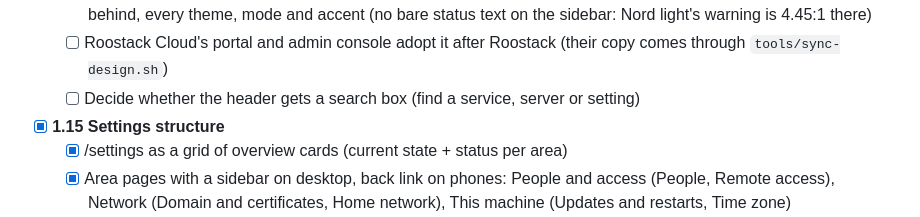
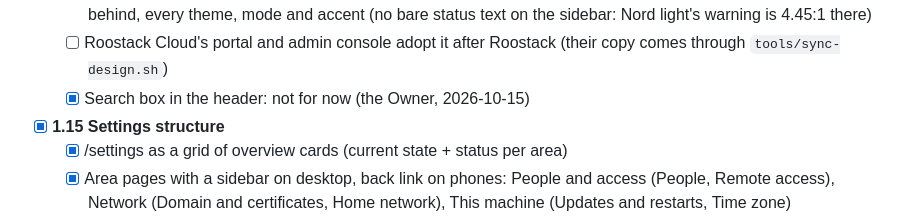
Before and after one commit to roostack/roostack, a Markdown page: TASKS.md, the part around the change. Drawn GitHub-style.

Commit message:
Docs: no search box in the header for now (the Owner, 2026-10-15)
Co-Authored-By: Claude Opus 5.5 <noreply@anthropic.com>

```diff
--- a/TASKS.md
+++ b/TASKS.md
@@ -142,7 +142,7 @@ Order changed on 2026-09-25: coding started before the Debian 13 prototype, base
   - [x] Console glass tokens (2026-10-15): `--font-display`, `--text-xs`, `--canvas`, `--glass*`, `--edge*`, `--lift`, `--aurora`; Space Grotesk vendored in `static/fonts` (OFL, credited); text 16 px
   - [x] Contrast test for translucent surfaces (2026-10-15): text on a card and on the sidebar with the strongest glow behind, every theme, mode and accent (no bare status text on the sidebar: Nord light's warning is 4.45:1 there)
   - [ ] Roostack Cloud's portal and admin console adopt it after Roostack (their copy comes through `tools/sync-design.sh`)
-  - [ ] Decide whether the header gets a search box (find a service, server or setting)
+  - [x] Search box in the header: not for now (the Owner, 2026-10-15)
 - [x] **1.15 Settings structure**
   - [x] /settings as a grid of overview cards (current state + status per area)
   - [x] Area pages with a sidebar on desktop, back link on phones: People and access (People, Remote access), Network (Domain and certificates, Home network), This machine (Updates and restarts, Time zone)
```
Also changed, not shown: docs/DESIGN.md (+1 -1 lines).
